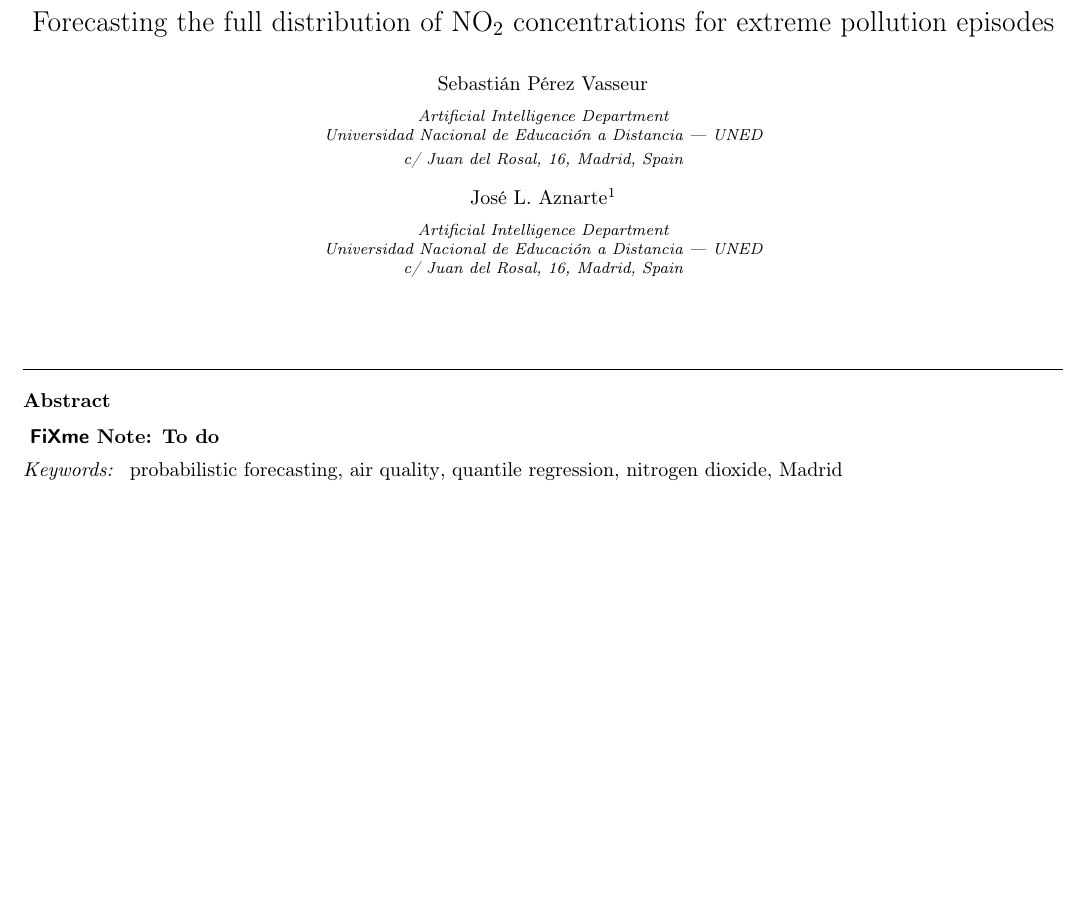
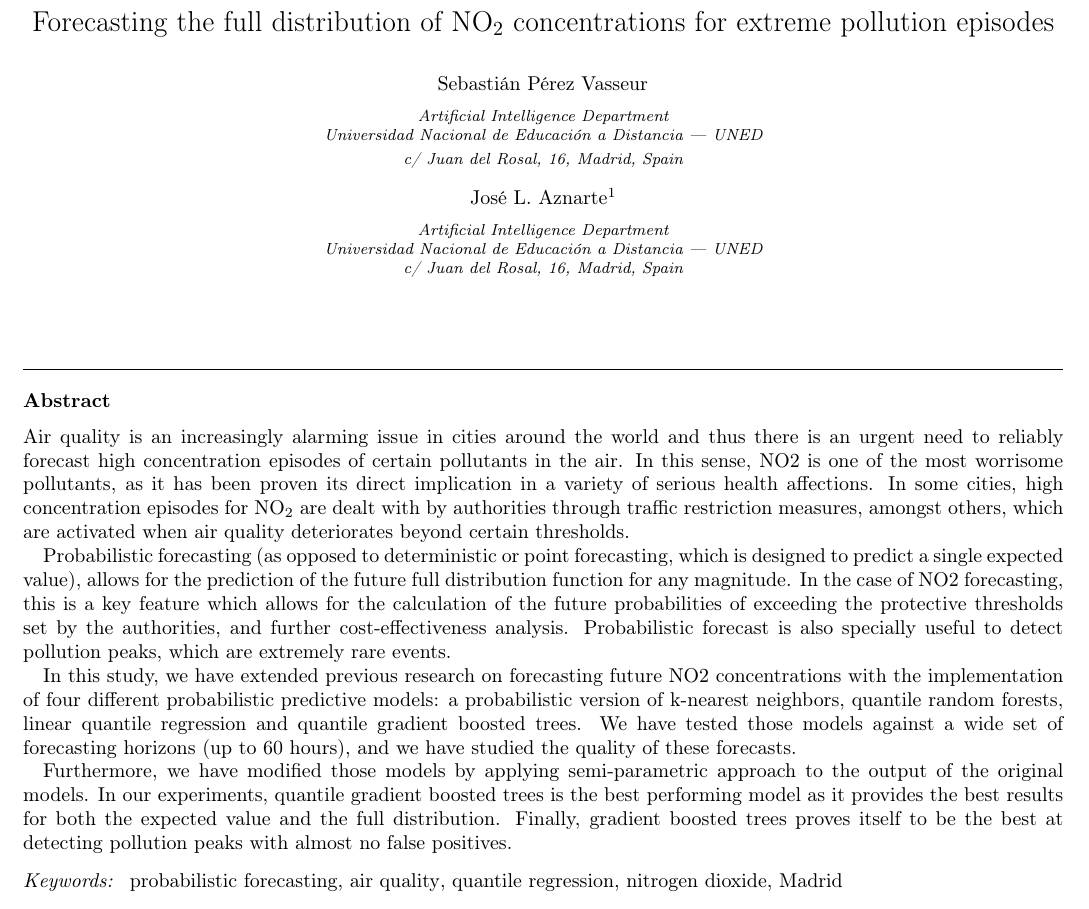
Before and after one commit to rezpe/proba_article, a LaTeX paper (perez2018probabilistic.tex): part of page 1 of 8, cut so that both start at the same text, the shorter picture padded with empty space. Compiled offline with pdfLaTeX.

Commit message:
Abstract and Conclusion

```diff
--- a/perez2018probabilistic.tex
+++ b/perez2018probabilistic.tex
@@ -43,7 +43,43 @@
 
 
 \begin{abstract}
-\fxnote{To do}
+Air quality is an increasingly alarming issue in cities around the
+world and thus there is an urgent need to reliably forecast high
+concentration episodes of certain pollutants in the air. In this
+sense, NO2 is one of the most worrisome pollutants, as it has been
+proven its direct implication in a variety of serious health
+affections. In some cities, high concentration episodes for \no
+are dealt with by authorities through traffic restriction measures,
+amongst others, which are activated when air quality deteriorates
+beyond certain thresholds.
+
+Probabilistic forecasting (as opposed to deterministic or
+point forecasting, which is designed to predict a single
+expected value), allows for the prediction of the future
+full distribution function for any magnitude. In the case of
+NO2 forecasting, this is a key feature which allows for the
+calculation of the future probabilities of exceeding the protective
+thresholds set by the authorities, and further cost-effectiveness
+analysis. Probabilistic forecast is also specially useful to detect
+pollution peaks, which are extremely rare events.
+
+In this study, we have extended previous research on forecasting
+future NO2 concentrations with the implementation of four
+different probabilistic predictive models: a probabilistic
+version of k-nearest neighbors, quantile random forests,
+linear quantile regression and quantile gradient boosted trees.
+We have tested those models against a wide set of forecasting
+horizons (up to 60 hours), and we have studied the quality of
+these forecasts.
+
+Furthermore, we have modified those models by applying
+semi-parametric approach to the output of the original models.
+In our experiments, quantile gradient boosted
+trees is the best performing model as it provides the best
+results for both the expected value and the full
+distribution. Finally, gradient boosted
+trees proves itself to be the best at detecting pollution peaks
+with almost no false positives.
 \end{abstract}
 
 \begin{keyword}
```
Also changed, not shown: perez2018probabilistic.tex (25 more changed lines).
